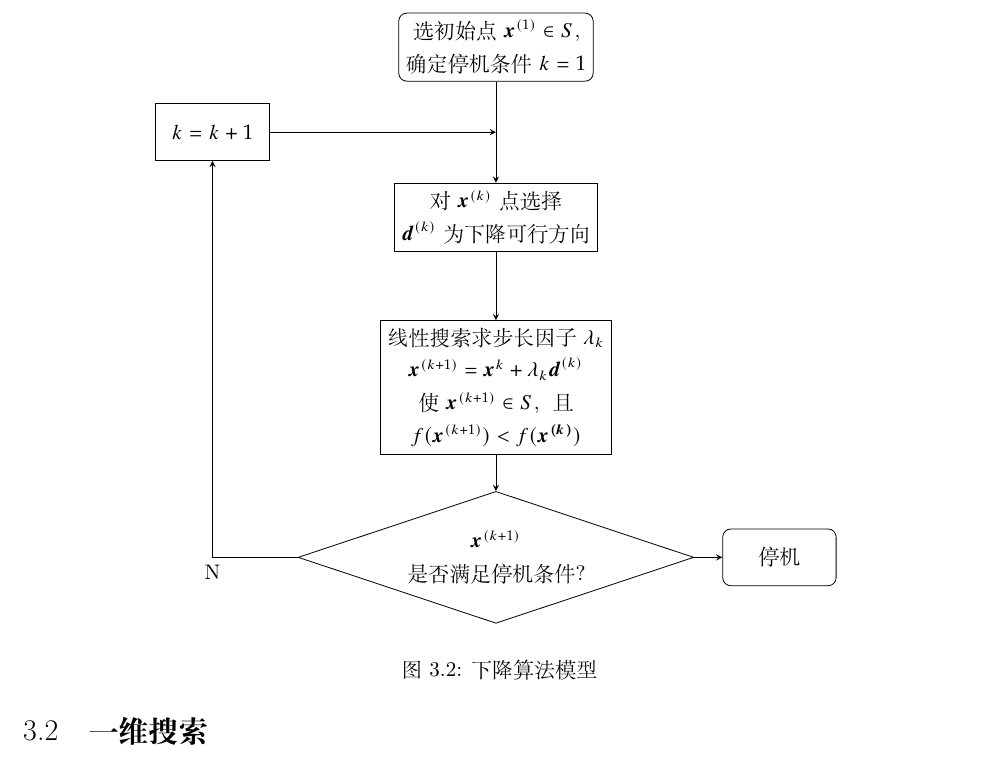
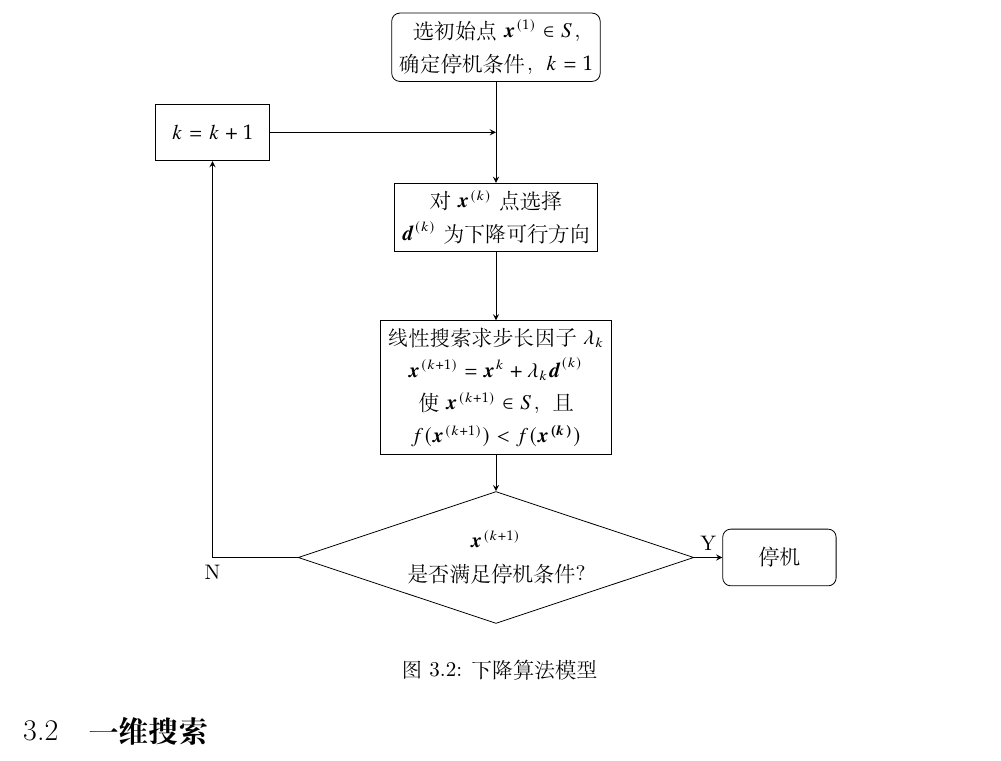
Before and after one commit to OliviaSwitch/webLatex, a LaTeX book (OR/mainOR.tex, which reads OR/DescentOptimizationFlow.tex): part of page 25 of 30, cut so that both start at the same text. Compiled offline with XeLaTeX.

Commit message:
Fix formatting in DescentOptimizationFlow.tex

```diff
--- a/OR/DescentOptimizationFlow.tex
+++ b/OR/DescentOptimizationFlow.tex
@@ -16,7 +16,7 @@
 
     % \begin{document}
 
-    \node (start) [startstop] {选初始点 $\boldsymbol{x}^{(1)}\in S$，\\ 确定停机条件 $k=1$ };
+    \node (start) [startstop] {选初始点 $\boldsymbol{x}^{(1)}\in S$，\\ 确定停机条件， $k=1$ };
     \node (pro1) [process, below of=start] {对 $\boldsymbol{x}^{(k)}$ 点选择\\
         $\boldsymbol{d}^{(k)}$ 为下降可行方向};
     \node (pro2) [process, below of=pro1] {线性搜索求步长因子 $\lambda_k$\\ $\boldsymbol{x}^{(k+1)}=\boldsymbol{x}^k+\lambda_k\boldsymbol{d}^{(k)}$\\ 使 $\boldsymbol{x}^{(k+1)}\in S$，且\\ $f(\boldsymbol{x}^{(k+1)})<f(\boldsymbol{x^{(k)}})$ };
@@ -31,7 +31,7 @@
     \draw [arrow] (pro2) -- (dec1);
     \draw [arrow] (dec1) -| node[anchor=north] {N} (pro3);
     \draw [arrow] (pro3) -- (point1);
-    \draw [arrow] (dec1) -- (stop);
+    \draw [arrow] (dec1) -- node[above] {Y} (stop);
 
 \end{tikzpicture}
 % \end{document}
```
